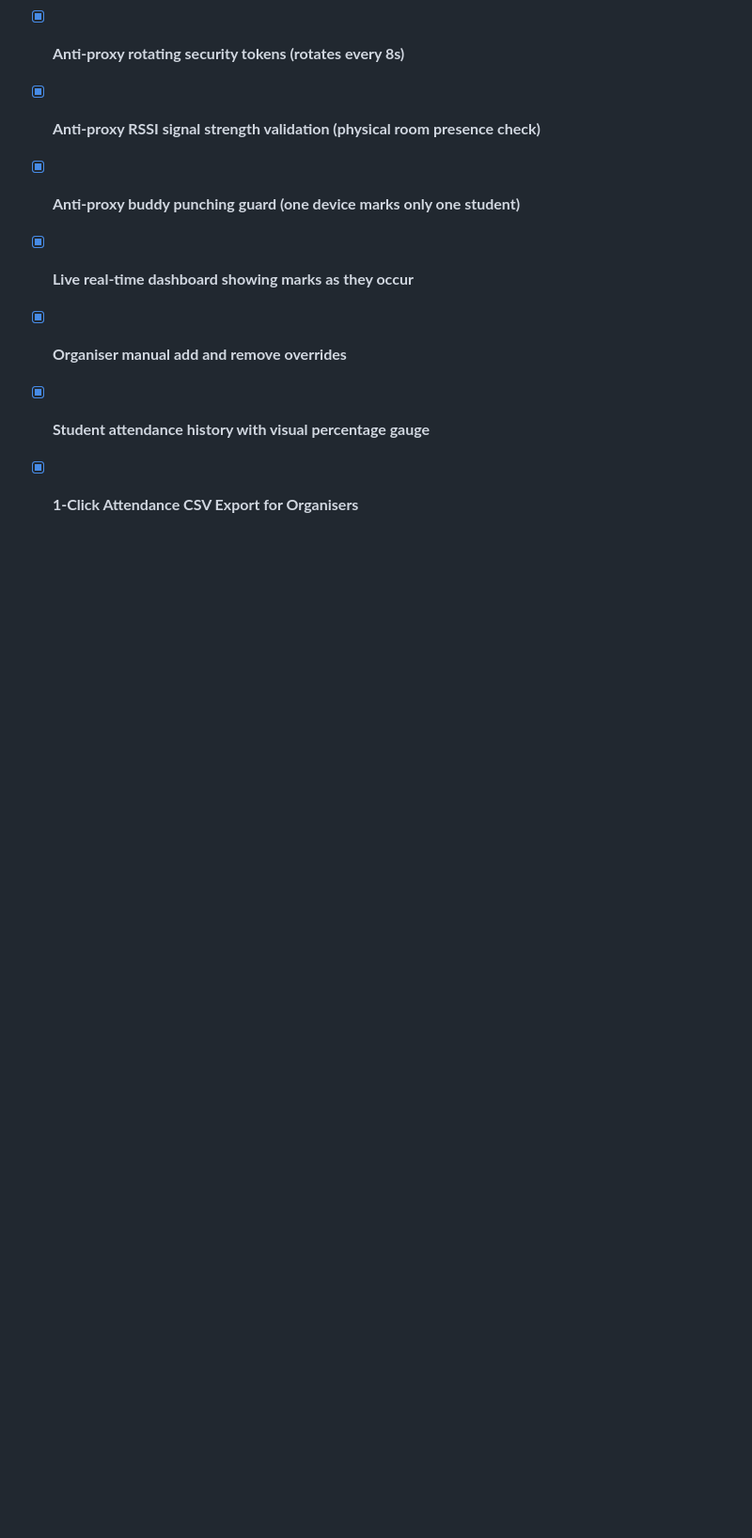
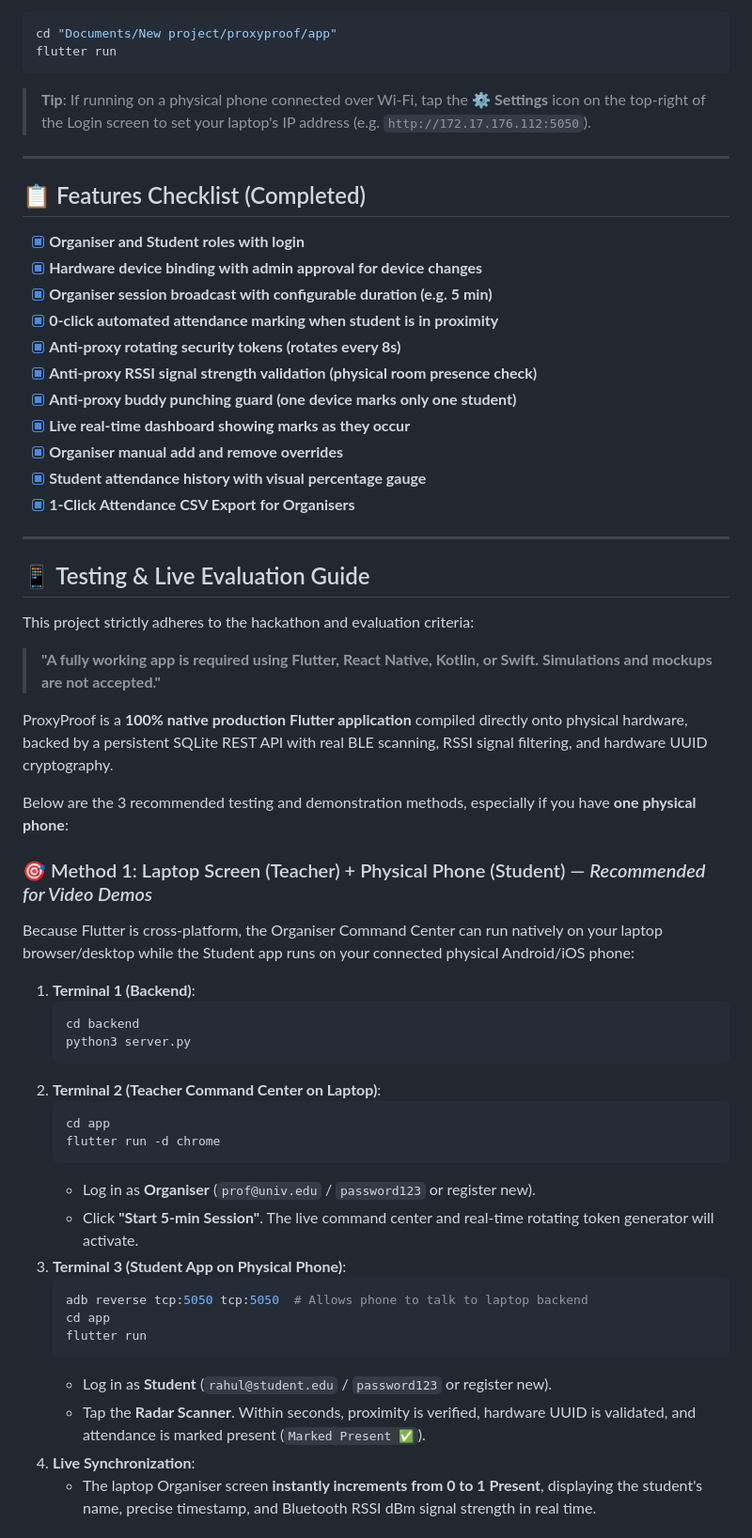
Before and after one commit to samarth1234-dev/proxyproof, a Markdown page: README.md, the part around one of its changes. Shown at 94% size. GitHub-like rendering; blank space fills up the shorter version.

Commit message:
docs: add testing and live evaluation guide for single-device and multi-device demos

````diff
--- a/README.md
+++ b/README.md
@@ -112,3 +112,41 @@ flutter run
 - [x] **Organiser manual add and remove overrides**
 - [x] **Student attendance history with visual percentage gauge**
 - [x] **1-Click Attendance CSV Export for Organisers**
+
+---
+
+## 📱 Testing & Live Evaluation Guide
+
+This project strictly adheres to the hackathon and evaluation criteria:
+> **"A fully working app is required using Flutter, React Native, Kotlin, or Swift. Simulations and mockups are not accepted."**
+
+ProxyProof is a **100% native production Flutter application** compiled directly onto physical hardware, backed by a persistent SQLite REST API with real BLE scanning, RSSI signal filtering, and hardware UUID cryptography.
+
+Below are the 3 recommended testing and demonstration methods, especially if you have **one physical phone**:
+
+### 🎯 Method 1: Laptop Screen (Teacher) + Physical Phone (Student) — *Recommended for Video Demos*
+Because Flutter is cross-platform, the Organiser Command Center can run natively on your laptop browser/desktop while the Student app runs on your connected physical Android/iOS phone:
+
+1. **Terminal 1 (Backend)**:
+   ```bash
+   cd backend
+   python3 server.py
+   ```
+2. **Terminal 2 (Teacher Command Center on Laptop)**:
+   ```bash
+   cd app
+   flutter run -d chrome
+   ```
+   - Log in as **Organiser** (`prof@univ.edu` / `password123` or register new).
+   - Click **"Start 5-min Session"**. The live command center and real-time rotating token generator will activate.
+3. **Terminal 3 (Student App on Physical Phone)**:
+   ```bash
+   adb reverse tcp:5050 tcp:5050  # Allows phone to talk to laptop backend
+   cd app
+   flutter run
+   ```
+   - Log in as **Student** (`rahul@student.edu` / `password123` or register new).
+   - Tap the **Radar Scanner**. Within seconds, proximity is verified, hardware UUID is validated, and attendance is marked present (`Marked Present ✅`).
+4. **Live Synchronization**:
+   - The laptop Organiser screen **instantly increments from 0 to 1 Present**, displaying the student's name, precise timestamp, and Bluetooth RSSI dBm signal strength in real time.
+
````
Also changed, not shown: other parts of README.md (+44 -0 lines).
